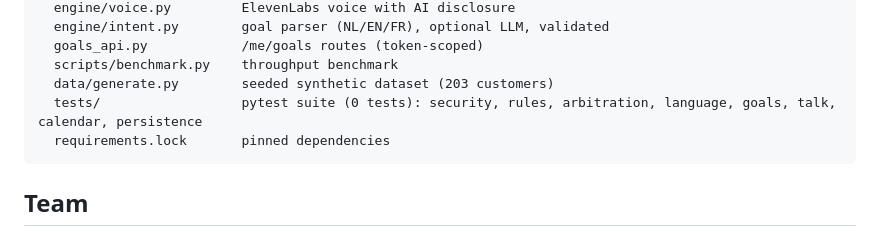
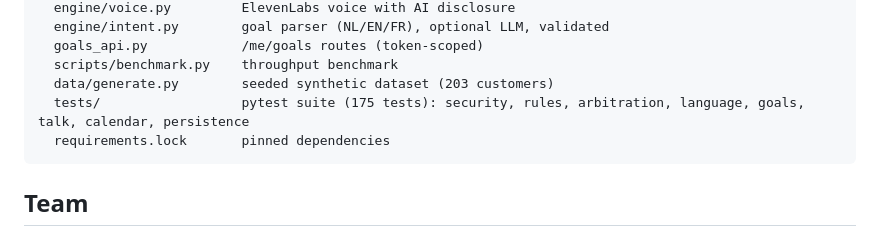
Before and after one commit to heizeroliver/404-Brain-Not-Found, a Markdown page: README.md, the part around the change. Rendered like a GitHub page.

Commit message:
README: test count
Co-Authored-By: Claude Opus 5.5 <noreply@anthropic.com>
Claude-Session: https://claude.ai/code/session_01B8cu5e8z9mrJrL9ejSYGxN

````diff
--- a/README.md
+++ b/README.md
@@ -179,7 +179,7 @@ backend/
   goals_api.py            /me/goals routes (token-scoped)
   scripts/benchmark.py    throughput benchmark
   data/generate.py        seeded synthetic dataset (203 customers)
-  tests/                  pytest suite (0 tests): security, rules, arbitration, language, goals, talk, calendar, persistence
+  tests/                  pytest suite (175 tests): security, rules, arbitration, language, goals, talk, calendar, persistence
   requirements.lock       pinned dependencies
 ```
 
````
